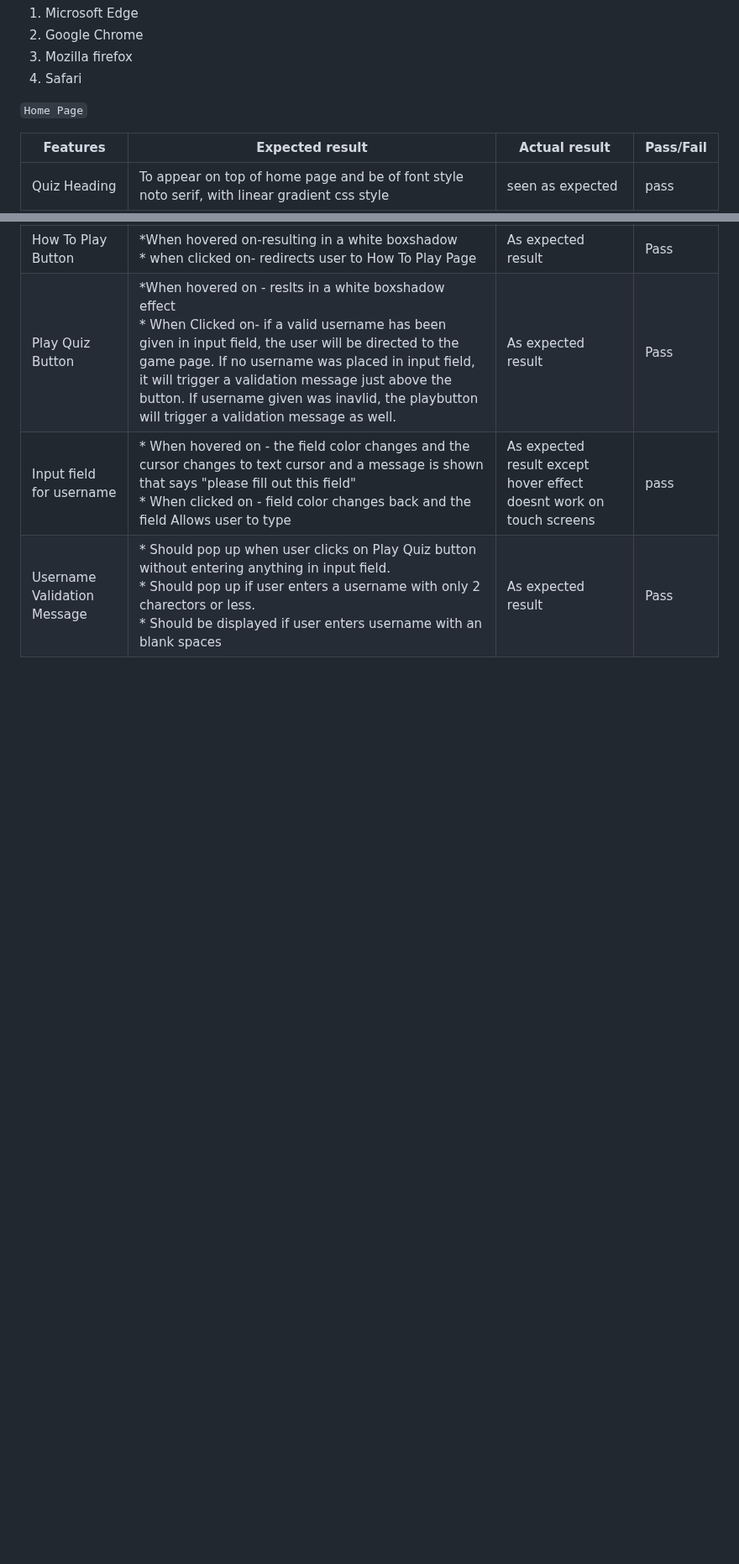
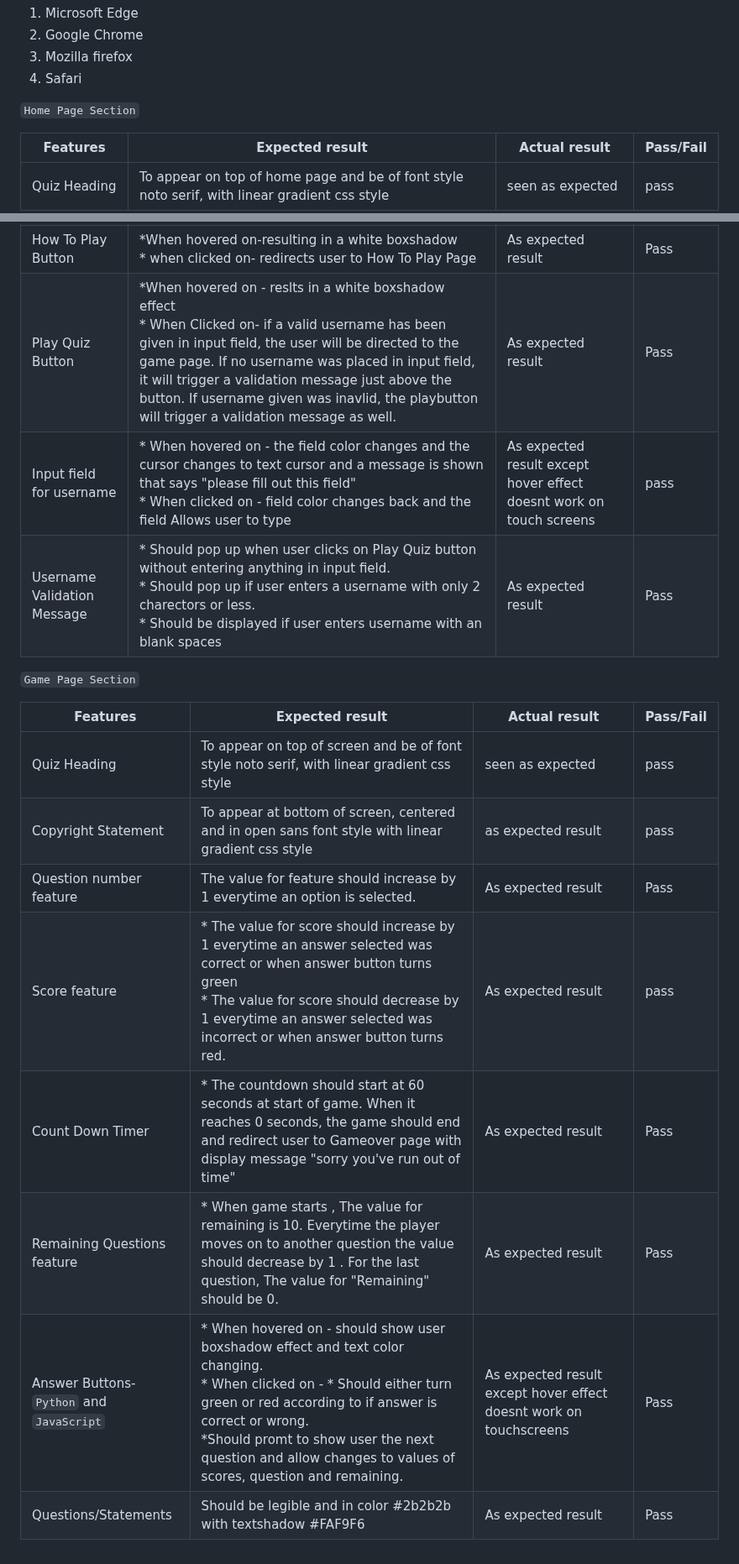
Before and after one commit to SooryaGeorge7/Python-Vs-Javascript-Quiz, a Markdown page: TESTING.md, 2 parts joined by grey strips. Shown at 84% size. Rendered like a GitHub page; blank space fills up the shorter version.

Commit message:
added game page testing table in TESTING.md

```diff
--- a/TESTING.md
+++ b/TESTING.md
@@ -131,7 +131,7 @@ Full Testing was performed on these devices and browsers for each section of gam
 3. Mozilla firefox
 4. Safari
 
-`Home Page`
+`Home Page Section`
 
 |Features|Expected result| Actual result| Pass/Fail |
 | ------ | ------------- | ------------ | --------- |
@@ -141,3 +141,16 @@ Full Testing was performed on these devices and browsers for each section of gam
 |Play Quiz Button | *When hovered on - reslts in a white boxshadow effect <br> * When Clicked on- if a valid username has been given in input field, the user will be directed to the game page. If no username was placed in input field, it will trigger a validation message just above the button. If username given was inavlid, the playbutton will trigger a validation message as well. | As expected result |  Pass |
 | Input field for username | * When hovered on - the field color changes and the cursor changes to text cursor and a message is shown that says "please fill out this field" <br> * When clicked on - field color changes back and the field Allows user to type| As expected result except hover effect doesnt work on touch screens | pass |
 | Username Validation Message| * Should pop up when user clicks on Play Quiz button without entering anything in input field. <br> * Should pop up if user enters a username with only 2 charectors or less.<br> * Should be displayed if user enters username with an blank spaces | As expected result | Pass |
+
+`Game Page Section`
+
+|Features|Expected result| Actual result| Pass/Fail |
+| ------ | ------------- | ------------ | --------- |
+| Quiz Heading| To appear on top of screen and be of font style noto serif, with linear gradient css style| seen as expected  | pass |
+|Copyright Statement| To appear at bottom of screen, centered and in open sans font style with linear gradient css style|  as expected result| pass|
+| Question number feature| The value for feature should increase by 1 everytime an option is selected. | As expected result | Pass |
+| Score feature | * The value for score should increase by 1 everytime an answer selected was correct or when answer button turns green <br> * The value for score should decrease by 1 everytime an answer selected was incorrect or when answer button turns red. | As expected result | pass |
+| Count Down Timer | * The countdown should start at 60 seconds at start of game. When it reaches 0 seconds, the game should end and redirect user to Gameover page with display message "sorry you've run out of time"| As expected result | Pass |
+| Remaining Questions feature |* When game starts , The value for remaining is 10. Everytime the player moves on to another question the value should decrease by 1 . For the last question, The value for "Remaining" should be 0. | As expected result | Pass |
+|Answer Buttons-<br>`Python` and `JavaScript` | * When hovered on - should show user boxshadow effect and text color changing. <br> * When clicked on - * Should either turn green or red according to if answer is correct or wrong. <br> *Should promt to show user the next question and allow changes to values of scores, question and remaining. | As expected result except hover effect doesnt work on touchscreens| Pass |
+| Questions/Statements | Should be legible and in color #2b2b2b with textshadow #FAF9F6 | As expected result | Pass |
```
